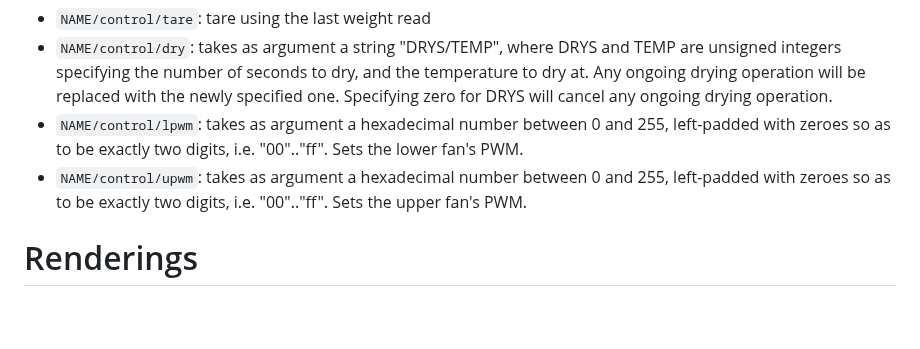
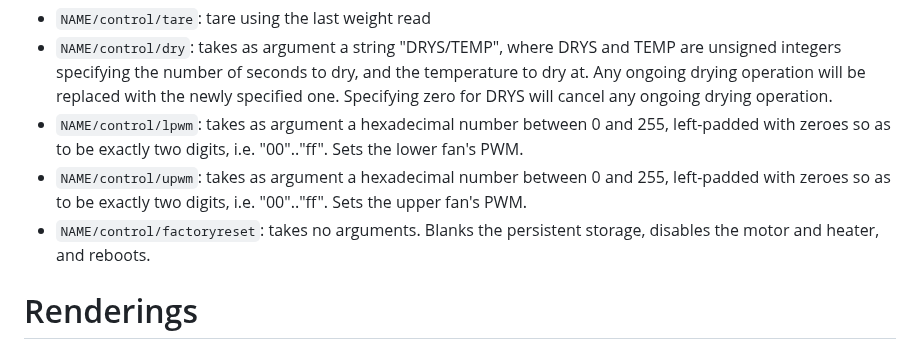
Before and after one commit to dankamongmen/dankdryer, a Markdown page: README.md, the part around the change. Drawn GitHub-style; blank space fills up the shorter version.

Commit message:
document factory reset mqtt command #24

```diff
--- a/README.md
+++ b/README.md
@@ -80,6 +80,8 @@ MQTT is used to report status and to accept commands.
     so as to be exactly two digits, i.e. "00".."ff". Sets the lower fan's PWM.
 * `NAME/control/upwm`: takes as argument a hexadecimal number between 0 and 255, left-padded with zeroes
     so as to be exactly two digits, i.e. "00".."ff". Sets the upper fan's PWM.
+* `NAME/control/factoryreset`: takes no arguments. Blanks the persistent storage, disables the motor
+    and heater, and reboots.
 
 # Renderings
 
```
